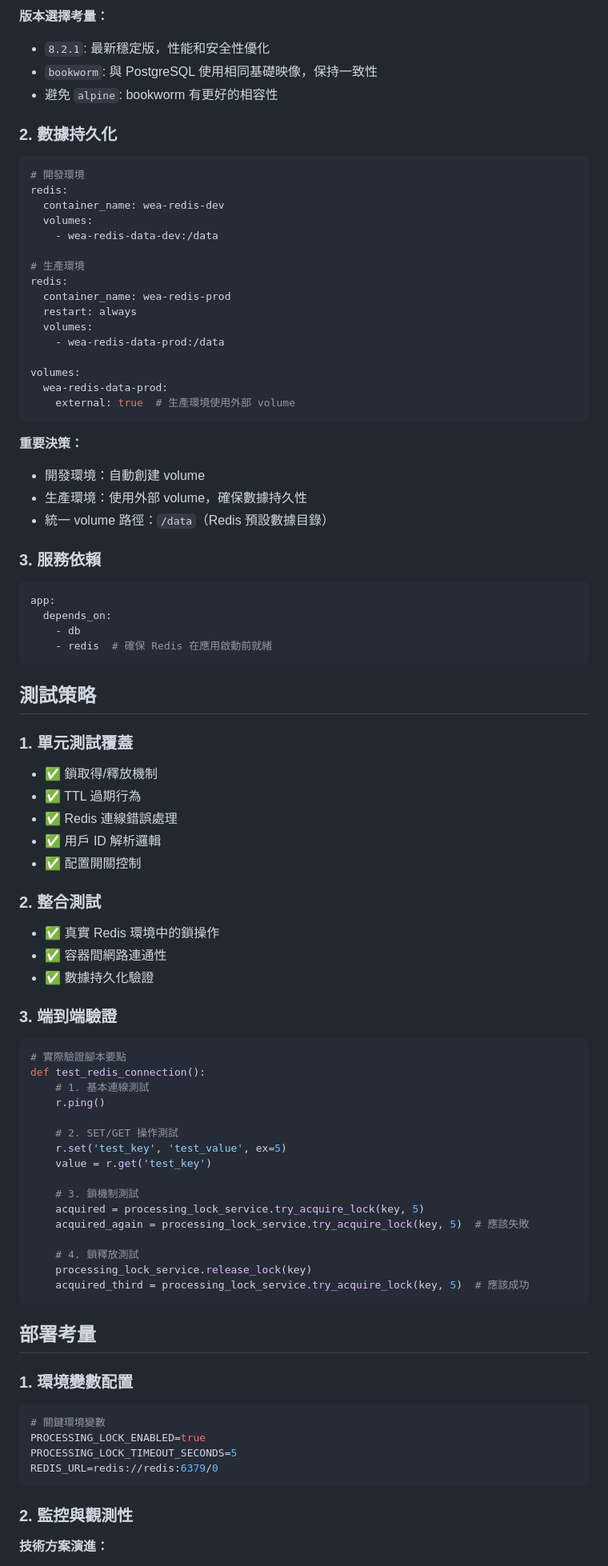
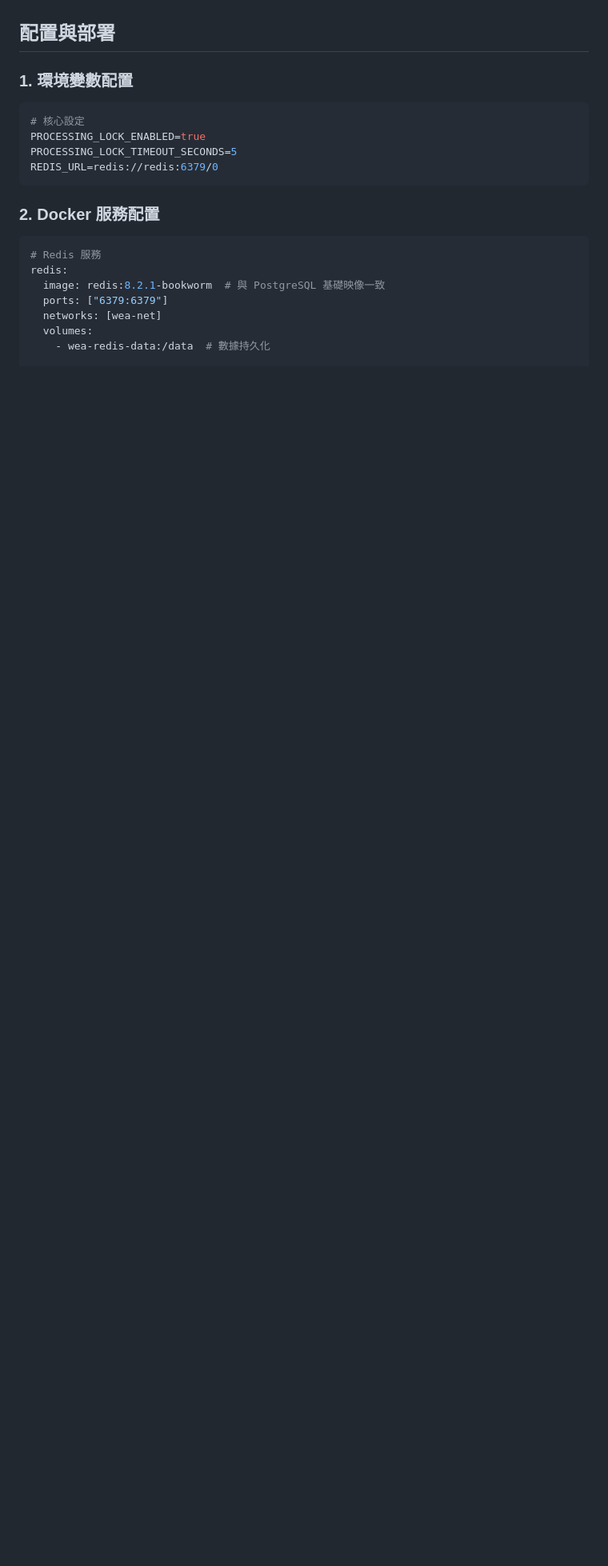
Before and after one commit to kyomind/WeaMind, a Markdown page: docs/rate_limiter/DONE-LINE-Webhook-Processing-Lock-Implementation.md, the part around the change printed below. Shown: that part at 80% size. Rendered like a GitHub page; blank space fills up the shorter version.

Commit message:
Update documentation for LINE Webhook processing lock

````diff
--- a/docs/rate_limiter/DONE-LINE-Webhook-Processing-Lock-Implementation.md
+++ b/docs/rate_limiter/DONE-LINE-Webhook-Processing-Lock-Implementation.md
@@ -208,92 +155,22 @@ redis:
-**版本選擇考量：**
-- `8.2.1`: 最新穩定版，性能和安全性優化
-- `bookworm`: 與 PostgreSQL 使用相同基礎映像，保持一致性
-- 避免 `alpine`: bookworm 有更好的相容性
-
-### 2. 數據持久化
-
-```yaml
-# 開發環境
-redis:
-  container_name: wea-redis-dev
-  volumes:
-    - wea-redis-data-dev:/data
-
-# 生產環境
-redis:
-  container_name: wea-redis-prod
-  restart: always
-  volumes:
-    - wea-redis-data-prod:/data
-
-volumes:
-  wea-redis-data-prod:
-    external: true  # 生產環境使用外部 volume
-```
-
-**重要決策：**
-- 開發環境：自動創建 volume
-- 生產環境：使用外部 volume，確保數據持久性
-- 統一 volume 路徑：`/data`（Redis 預設數據目錄）
-
-### 3. 服務依賴
-
-```yaml
-app:
-  depends_on:
-    - db
-    - redis  # 確保 Redis 在應用啟動前就緒
-```
-
-## 測試策略
-
-### 1. 單元測試覆蓋
-
-- ✅ 鎖取得/釋放機制
-- ✅ TTL 過期行為
-- ✅ Redis 連線錯誤處理
-- ✅ 用戶 ID 解析邏輯
-- ✅ 配置開關控制
-
-### 2. 整合測試
-
-- ✅ 真實 Redis 環境中的鎖操作
-- ✅ 容器間網路連通性
-- ✅ 數據持久化驗證
-
-### 3. 端到端驗證
-
-```python
-# 實際驗證腳本要點
-def test_redis_connection():
-    # 1. 基本連線測試
-    r.ping()
-
-    # 2. SET/GET 操作測試
-    r.set('test_key', 'test_value', ex=5)
-    value = r.get('test_key')
-
-    # 3. 鎖機制測試
-    acquired = processing_lock_service.try_acquire_lock(key, 5)
-    acquired_again = processing_lock_service.try_acquire_lock(key, 5)  # 應該失敗
-
-    # 4. 鎖釋放測試
-    processing_lock_service.release_lock(key)
-    acquired_third = processing_lock_service.try_acquire_lock(key, 5)  # 應該成功
-```
-
-## 部署考量
+## 配置與部署
 
 ### 1. 環境變數配置
 
 ```bash
-# 關鍵環境變數
+# 核心設定
 PROCESSING_LOCK_ENABLED=true
 PROCESSING_LOCK_TIMEOUT_SECONDS=5
 REDIS_URL=redis://redis:6379/0
 ```
 
-### 2. 監控與觀測性
+### 2. Docker 服務配置
 
-**技術方案演進：**
+```yaml
+# Redis 服務
+redis:
+  image: redis:8.2.1-bookworm  # 與 PostgreSQL 基礎映像一致
+  ports: ["6379:6379"]
+  networks: [wea-net]
+  volumes:
+    - wea-redis-data:/data  # 數據持久化
 
````
Also changed, not shown: other parts of docs/rate_limiter/DONE-LINE-Webhook-Processing-Lock-Implementation.md (+104 -162 lines).
